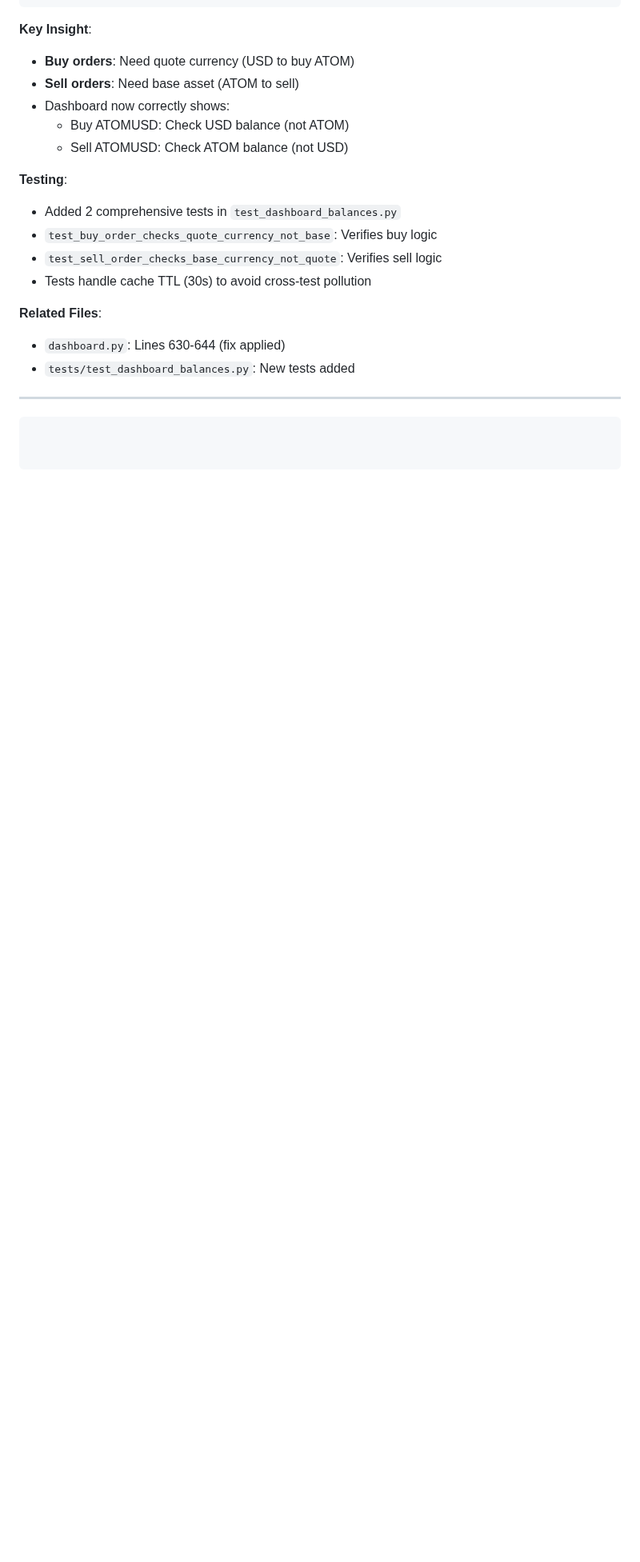
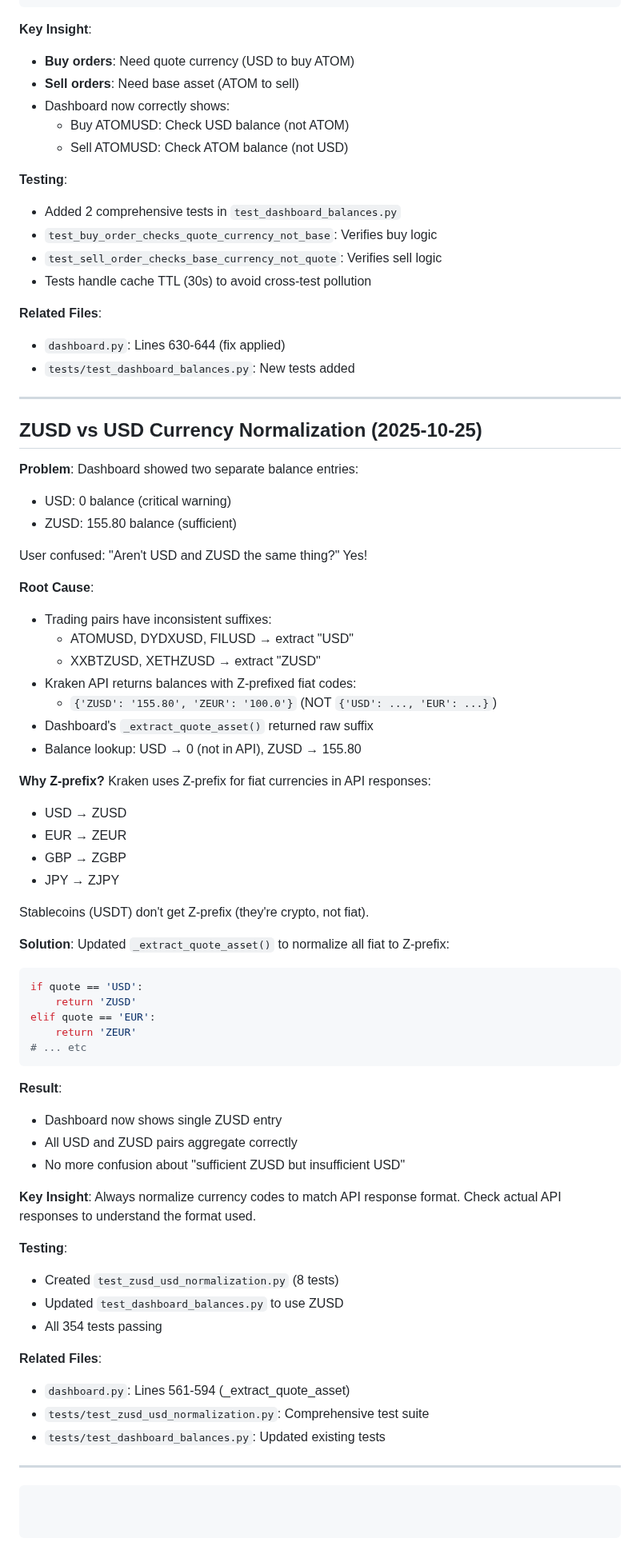
Before and after one commit to raymondclowe/ttslo, a Markdown page: LEARNINGS.md, the part around the change. Shown at 80% size. GitHub-like rendering; blank space fills up the shorter version.

Commit message:
Update LEARNINGS.md with ZUSD normalization insights
Co-authored-by: raymondclowe <68897994+raymondclowe@users.noreply.github.com>

````diff
--- a/LEARNINGS.md
+++ b/LEARNINGS.md
@@ -1530,4 +1530,59 @@ elif direction == 'buy':
 
 ---
 
-```
+## ZUSD vs USD Currency Normalization (2025-10-25)
+
+**Problem**: Dashboard showed two separate balance entries:
+- USD: 0 balance (critical warning)
+- ZUSD: 155.80 balance (sufficient)
+
+User confused: "Aren't USD and ZUSD the same thing?" Yes!
+
+**Root Cause**:
+- Trading pairs have inconsistent suffixes:
+  - ATOMUSD, DYDXUSD, FILUSD → extract "USD"
+  - XXBTZUSD, XETHZUSD → extract "ZUSD"
+- Kraken API returns balances with Z-prefixed fiat codes:
+  - `{'ZUSD': '155.80', 'ZEUR': '100.0'}` (NOT `{'USD': ..., 'EUR': ...}`)
+- Dashboard's `_extract_quote_asset()` returned raw suffix
+- Balance lookup: USD → 0 (not in API), ZUSD → 155.80
+
+**Why Z-prefix?**
+Kraken uses Z-prefix for fiat currencies in API responses:
+- USD → ZUSD
+- EUR → ZEUR
+- GBP → ZGBP
+- JPY → ZJPY
+
+Stablecoins (USDT) don't get Z-prefix (they're crypto, not fiat).
+
+**Solution**:
+Updated `_extract_quote_asset()` to normalize all fiat to Z-prefix:
+```python
+if quote == 'USD':
+    return 'ZUSD'
+elif quote == 'EUR':
+    return 'ZEUR'
+# ... etc
+```
+
+**Result**:
+- Dashboard now shows single ZUSD entry
+- All USD and ZUSD pairs aggregate correctly
+- No more confusion about "sufficient ZUSD but insufficient USD"
+
+**Key Insight**: Always normalize currency codes to match API response format. Check actual API responses to understand the format used.
+
+**Testing**:
+- Created `test_zusd_usd_normalization.py` (8 tests)
+- Updated `test_dashboard_balances.py` to use ZUSD
+- All 354 tests passing
+
+**Related Files**:
+- `dashboard.py`: Lines 561-594 (_extract_quote_asset)
+- `tests/test_zusd_usd_normalization.py`: Comprehensive test suite
+- `tests/test_dashboard_balances.py`: Updated existing tests
+
+---
+
+```
````
